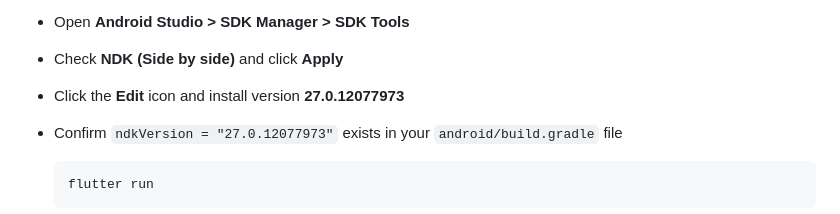
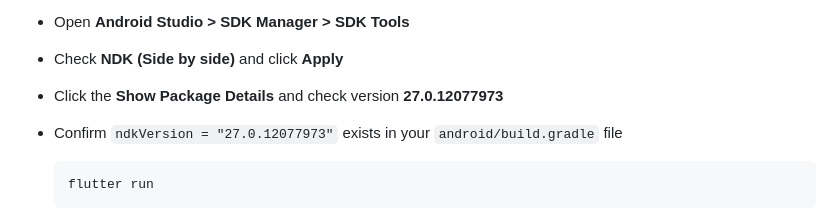
Before and after one commit to TawasolApp/Cross-Platform, a Markdown page: README.md, the part around the change. Rendered like a GitHub page.

````diff
--- a/README.md
+++ b/README.md
@@ -76,7 +76,7 @@ To ensure compatibility, change the NDK version in Android Studio:
 
 - Open **Android Studio > SDK Manager > SDK Tools**
 - Check **NDK (Side by side)** and click **Apply**
-- Click the **Edit** icon and install version **27.0.12077973**
+- Click the **Show Package Details** and check version **27.0.12077973**
 - Confirm `ndkVersion = "27.0.12077973"` exists in your `android/build.gradle` file
 
    ```sh
````
